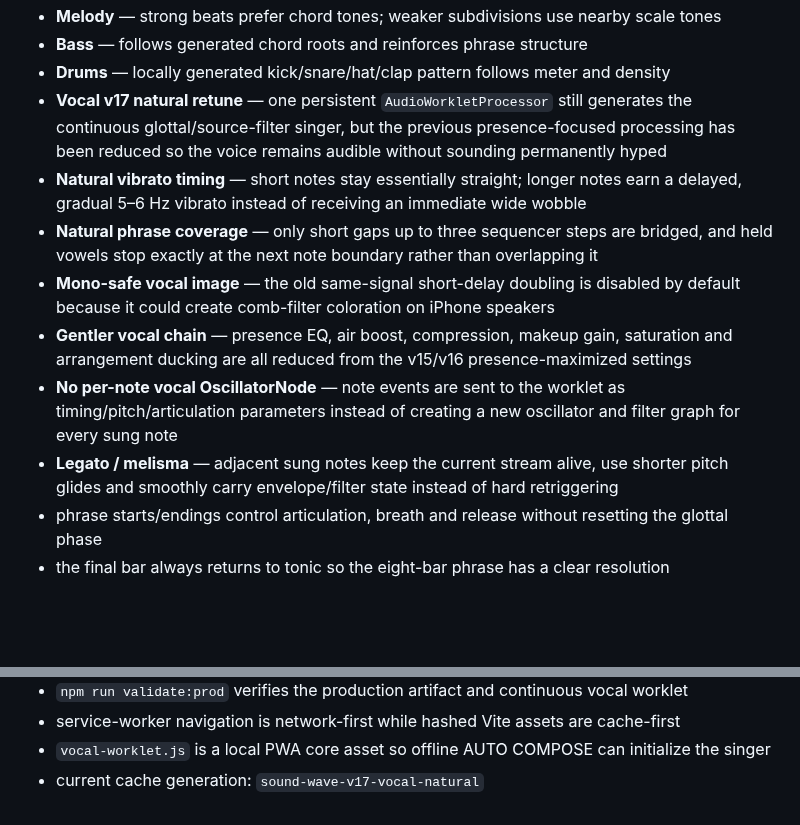
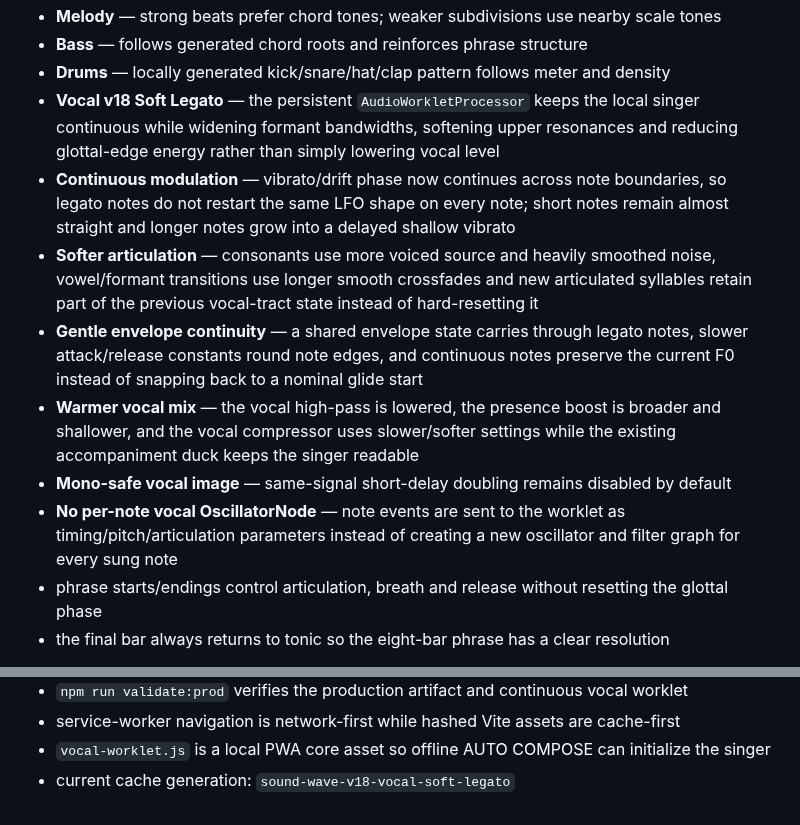
Before and after one commit to yz4git/sound-wave, a Markdown page: README.md, 2 parts joined by grey strips. Rendered like a GitHub page; blank space fills up the shorter version.

Commit message:
document vocal v18 soft legato

```diff
--- a/README.md
+++ b/README.md
@@ -58,13 +58,13 @@ Generated layers:
 - **Melody** — strong beats prefer chord tones; weaker subdivisions use nearby scale tones
 - **Bass** — follows generated chord roots and reinforces phrase structure
 - **Drums** — locally generated kick/snare/hat/clap pattern follows meter and density
-- **Vocal v17 natural retune** — one persistent `AudioWorkletProcessor` still generates the continuous glottal/source-filter singer, but the previous presence-focused processing has been reduced so the voice remains audible without sounding permanently hyped
-- **Natural vibrato timing** — short notes stay essentially straight; longer notes earn a delayed, gradual 5–6 Hz vibrato instead of receiving an immediate wide wobble
-- **Natural phrase coverage** — only short gaps up to three sequencer steps are bridged, and held vowels stop exactly at the next note boundary rather than overlapping it
-- **Mono-safe vocal image** — the old same-signal short-delay doubling is disabled by default because it could create comb-filter coloration on iPhone speakers
-- **Gentler vocal chain** — presence EQ, air boost, compression, makeup gain, saturation and arrangement ducking are all reduced from the v15/v16 presence-maximized settings
+- **Vocal v18 Soft Legato** — the persistent `AudioWorkletProcessor` keeps the local singer continuous while widening formant bandwidths, softening upper resonances and reducing glottal-edge energy rather than simply lowering vocal level
+- **Continuous modulation** — vibrato/drift phase now continues across note boundaries, so legato notes do not restart the same LFO shape on every note; short notes remain almost straight and longer notes grow into a delayed shallow vibrato
+- **Softer articulation** — consonants use more voiced source and heavily smoothed noise, vowel/formant transitions use longer smooth crossfades and new articulated syllables retain part of the previous vocal-tract state instead of hard-resetting it
+- **Gentle envelope continuity** — a shared envelope state carries through legato notes, slower attack/release constants round note edges, and continuous notes preserve the current F0 instead of snapping back to a nominal glide start
+- **Warmer vocal mix** — the vocal high-pass is lowered, the presence boost is broader and shallower, and the vocal compressor uses slower/softer settings while the existing accompaniment duck keeps the singer readable
+- **Mono-safe vocal image** — same-signal short-delay doubling remains disabled by default
 - **No per-note vocal OscillatorNode** — note events are sent to the worklet as timing/pitch/articulation parameters instead of creating a new oscillator and filter graph for every sung note
-- **Legato / melisma** — adjacent sung notes keep the current stream alive, use shorter pitch glides and smoothly carry envelope/filter state instead of hard retriggering
 - phrase starts/endings control articulation, breath and release without resetting the glottal phase
 - the final bar always returns to tonic so the eight-bar phrase has a clear resolution
 
@@ -147,4 +147,4 @@ Rules:
 - `npm run validate:prod` verifies the production artifact and continuous vocal worklet
 - service-worker navigation is network-first while hashed Vite assets are cache-first
 - `vocal-worklet.js` is a local PWA core asset so offline AUTO COMPOSE can initialize the singer
-- current cache generation: `sound-wave-v17-vocal-natural`
+- current cache generation: `sound-wave-v18-vocal-soft-legato`
```
